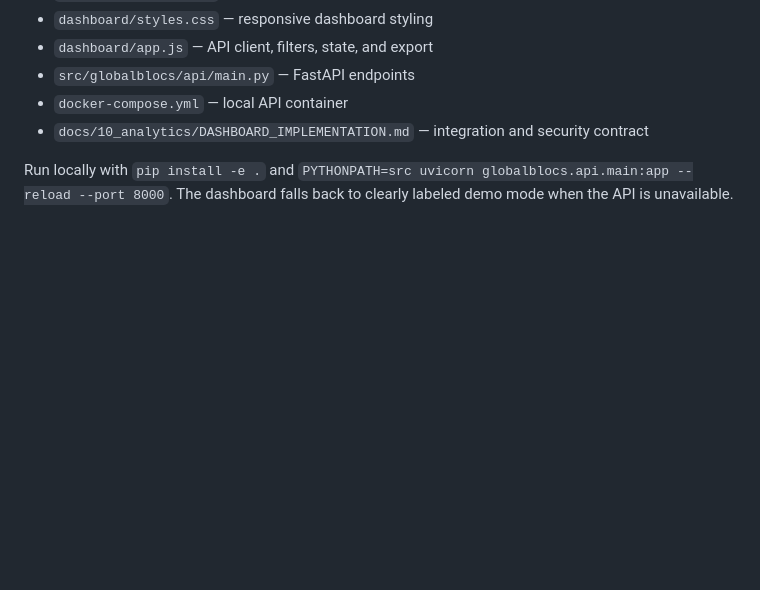
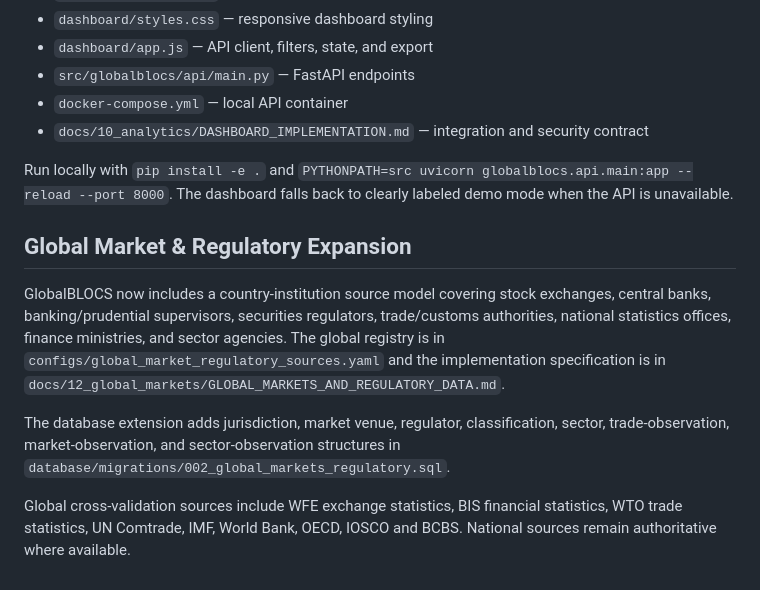
Before and after one commit to Whitney-Moss-ML-AI-Engineer/globalblocs-financial-intelligence, a Markdown page: README.md, the part around the change. GitHub-like rendering; blank space fills up the shorter version.

Commit message:
Document global market regulatory expansion

```diff
--- a/README.md
+++ b/README.md
@@ -88,3 +88,12 @@ The dashboard now has a modular UI and FastAPI service boundary:
 - `docs/10_analytics/DASHBOARD_IMPLEMENTATION.md` — integration and security contract
 
 Run locally with `pip install -e .` and `PYTHONPATH=src uvicorn globalblocs.api.main:app --reload --port 8000`. The dashboard falls back to clearly labeled demo mode when the API is unavailable.
+
+
+## Global Market & Regulatory Expansion
+
+GlobalBLOCS now includes a country-institution source model covering stock exchanges, central banks, banking/prudential supervisors, securities regulators, trade/customs authorities, national statistics offices, finance ministries, and sector agencies. The global registry is in `configs/global_market_regulatory_sources.yaml` and the implementation specification is in `docs/12_global_markets/GLOBAL_MARKETS_AND_REGULATORY_DATA.md`.
+
+The database extension adds jurisdiction, market venue, regulator, classification, sector, trade-observation, market-observation, and sector-observation structures in `database/migrations/002_global_markets_regulatory.sql`.
+
+Global cross-validation sources include WFE exchange statistics, BIS financial statistics, WTO trade statistics, UN Comtrade, IMF, World Bank, OECD, IOSCO and BCBS. National sources remain authoritative where available.
```
